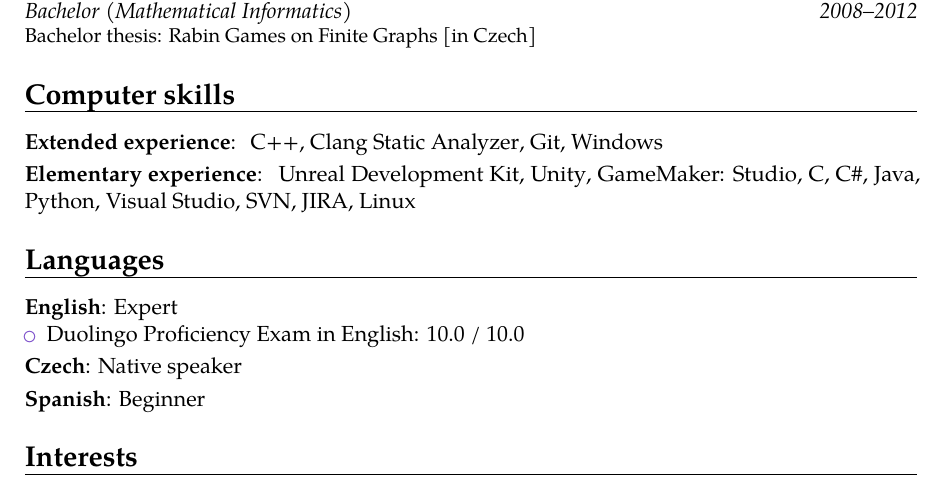
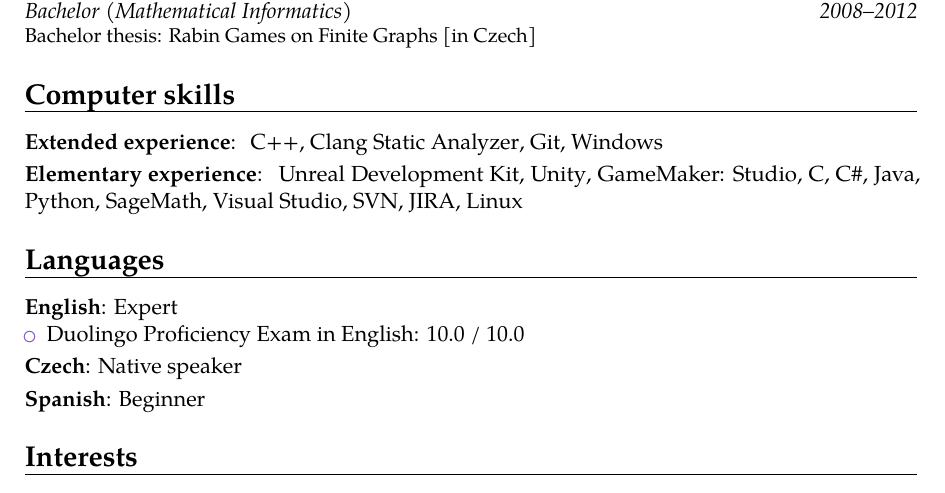
Before and after one commit to filipbartek/resume, a LaTeX CV (bartekfilip-resume-en.tex, which reads tex/computer.tex): part of page 1 of 2, cut so that both start at the same text. Compiled offline with pdfLaTeX.

Commit message:
computer: Uncomment SageMath

```diff
--- a/tex/computer.tex
+++ b/tex/computer.tex
@@ -13,7 +13,7 @@
 \csharp,
 \java,
 \python,
-%\sagemath,
+\sagemath,
 \visualstudio,
 \svn,
 \jira,
```
